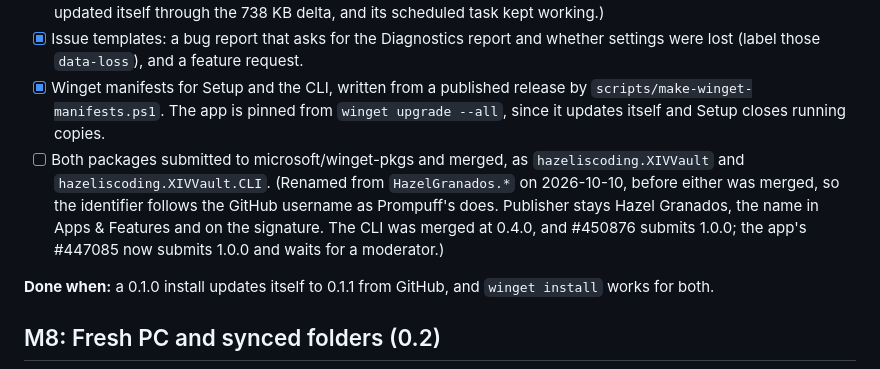
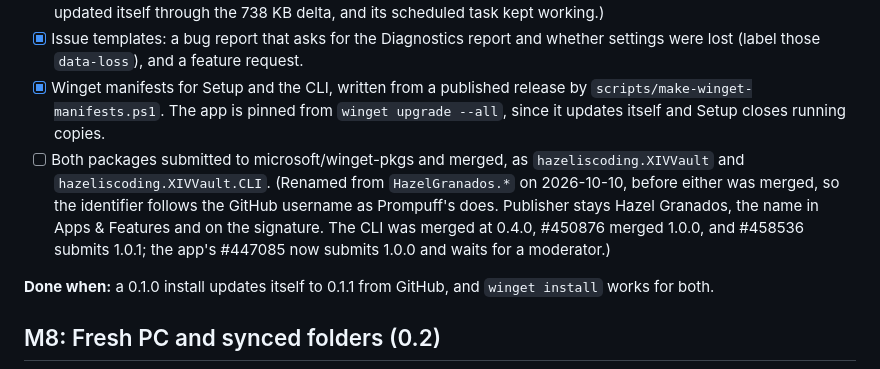
Before and after one commit to hazeliscoding/xiv-vault, a Markdown page: ROADMAP.md, the part around the change. Rendered like a GitHub page.

Commit message:
docs(roadmap): note the CLI 1.0.1 winget pull request

```diff
--- a/ROADMAP.md
+++ b/ROADMAP.md
@@ -271,7 +271,7 @@ Settled after reading Dalamud 15.0.3.6's source and checking the owner's install
 - [x] Release 0.1.1: the first update installed copies take from GitHub, and the first delta package. (A real 0.1.0 install updated itself through the 738 KB delta, and its scheduled task kept working.)
 - [x] Issue templates: a bug report that asks for the Diagnostics report and whether settings were lost (label those `data-loss`), and a feature request.
 - [x] Winget manifests for Setup and the CLI, written from a published release by `scripts/make-winget-manifests.ps1`. The app is pinned from `winget upgrade --all`, since it updates itself and Setup closes running copies.
-- [ ] Both packages submitted to microsoft/winget-pkgs and merged, as `hazeliscoding.XIVVault` and `hazeliscoding.XIVVault.CLI`. (Renamed from `HazelGranados.*` on 2026-10-10, before either was merged, so the identifier follows the GitHub username as Prompuff's does. Publisher stays Hazel Granados, the name in Apps & Features and on the signature. The CLI was merged at 0.4.0, and #450876 submits 1.0.0; the app's #447085 now submits 1.0.0 and waits for a moderator.)
+- [ ] Both packages submitted to microsoft/winget-pkgs and merged, as `hazeliscoding.XIVVault` and `hazeliscoding.XIVVault.CLI`. (Renamed from `HazelGranados.*` on 2026-10-10, before either was merged, so the identifier follows the GitHub username as Prompuff's does. Publisher stays Hazel Granados, the name in Apps & Features and on the signature. The CLI was merged at 0.4.0, #450876 merged 1.0.0, and #458536 submits 1.0.1; the app's #447085 now submits 1.0.0 and waits for a moderator.)
 
 **Done when:** a 0.1.0 install updates itself to 0.1.1 from GitHub, and `winget install` works for both.
 
```
